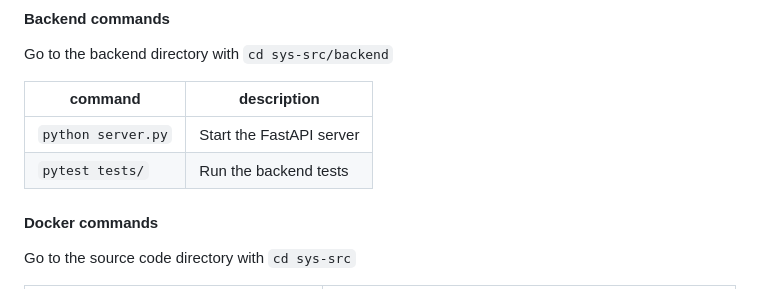
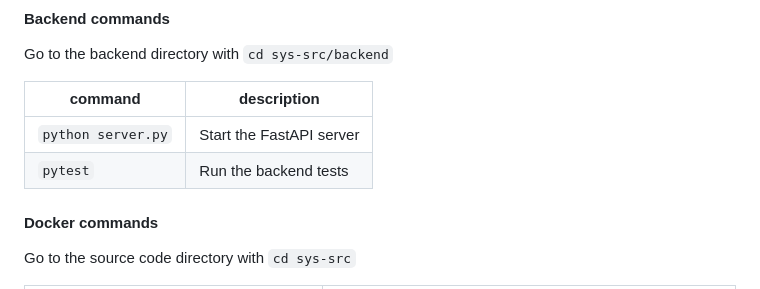
Before and after one commit to bernhard759/BCN-2024SS-TeamGelb-GoalGuru, a Markdown page: README.md, the part around the change. GitHub-like rendering.

Commit message:
change pytest command

```diff
--- a/README.md
+++ b/README.md
@@ -76,7 +76,7 @@ Go to the backend directory  with `cd sys-src/backend`
 | command  | description  |
 |---|---|
 | `python server.py`  | Start the FastAPI server  |
-| `pytest tests/`  | Run the backend tests  |
+| `pytest`  | Run the backend tests  |
 
 #### Docker commands
 
```
